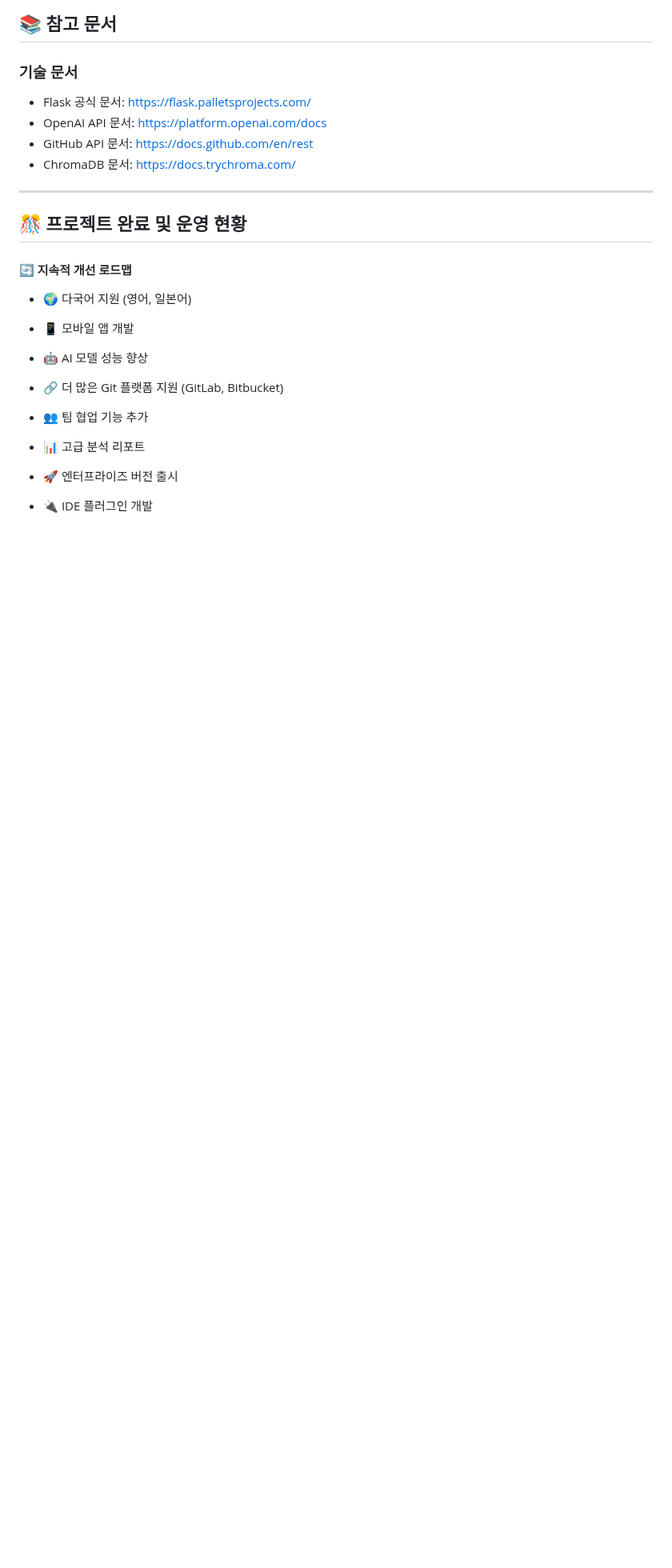
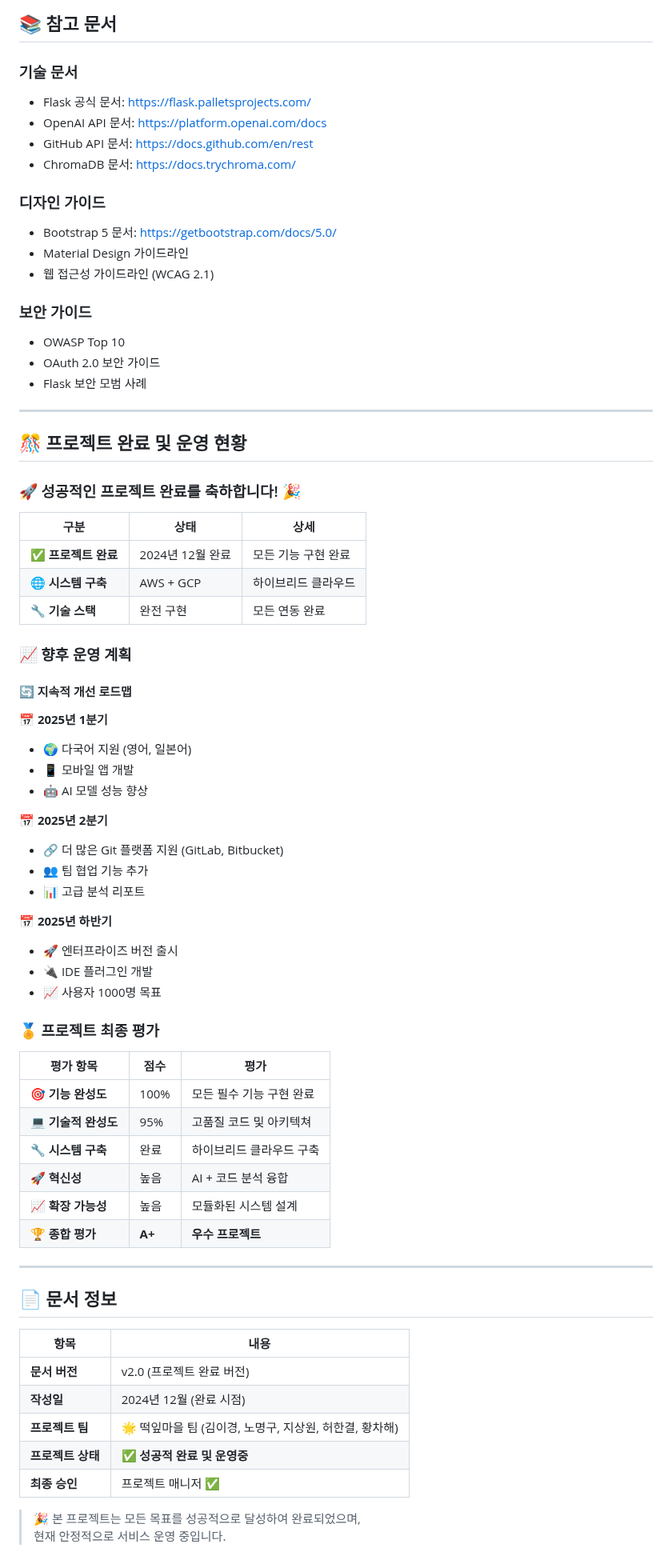
Before and after one commit to nmmm9/3rd_project, a Markdown page: 프로젝트_요구사항_정의서.md, the part around one of its changes. Shown at 80% size. Rendered like a GitHub page; blank space fills up the shorter version.

```diff
--- a/프로젝트_요구사항_정의서.md
+++ b/프로젝트_요구사항_정의서.md
@@ -965,21 +997,69 @@ CREATE TABLE code_changes (
 - GitHub API 문서: https://docs.github.com/en/rest
 - ChromaDB 문서: https://docs.trychroma.com/
 
+### 디자인 가이드
+- Bootstrap 5 문서: https://getbootstrap.com/docs/5.0/
+- Material Design 가이드라인
+- 웹 접근성 가이드라인 (WCAG 2.1)
+
+### 보안 가이드
+- OWASP Top 10
+- OAuth 2.0 보안 가이드
+- Flask 보안 모범 사례
 
 ---
 
 ## 🎊 프로젝트 완료 및 운영 현황
 
+### 🚀 성공적인 프로젝트 완료를 축하합니다! 🎉
+
+| 구분 | 상태 | 상세 |
+|------|------|------|
+| ✅ **프로젝트 완료** | 2024년 12월 완료 | 모든 기능 구현 완료 |
+| 🌐 **시스템 구축** | AWS + GCP | 하이브리드 클라우드 |
+| 🔧 **기술 스택** | 완전 구현 | 모든 연동 완료 |
+
+### 📈 향후 운영 계획
 
 #### 🔄 지속적 개선 로드맵
 
+**📅 2025년 1분기**
 - 🌍 다국어 지원 (영어, 일본어)
 - 📱 모바일 앱 개발
 - 🤖 AI 모델 성능 향상
 
+**📅 2025년 2분기**
 - 🔗 더 많은 Git 플랫폼 지원 (GitLab, Bitbucket)
 - 👥 팀 협업 기능 추가
 - 📊 고급 분석 리포트
 
+**📅 2025년 하반기**
 - 🚀 엔터프라이즈 버전 출시
 - 🔌 IDE 플러그인 개발
+- 📈 사용자 1000명 목표
+
+### 🏅 프로젝트 최종 평가
+
+| 평가 항목 | 점수 | 평가 |
+|----------|------|------|
+| 🎯 **기능 완성도** | 100% | 모든 필수 기능 구현 완료 |
+| 💻 **기술적 완성도** | 95% | 고품질 코드 및 아키텍쳐 |
+| 🔧 **시스템 구축** | 완료 | 하이브리드 클라우드 구축 |
+| 🚀 **혁신성** | 높음 | AI + 코드 분석 융합 |
+| 📈 **확장 가능성** | 높음 | 모듈화된 시스템 설계 |
+| 🏆 **종합 평가** | **A+** | **우수 프로젝트** |
+
+---
+
+## 📄 문서 정보
+
+| 항목 | 내용 |
+|------|------|
+| **문서 버전** | v2.0 (프로젝트 완료 버전) |
+| **작성일** | 2024년 12월 (완료 시점) |
+| **프로젝트 팀** | 🌟 떡잎마을 팀 (김이경, 노명구, 지상원, 허한결, 황차해) |
+| **프로젝트 상태** | ✅ **성공적 완료 및 운영중** |
+| **최종 승인** | 프로젝트 매니저 ✅ |
+
+> 🎉 본 프로젝트는 모든 목표를 성공적으로 달성하여 완료되었으며,
+> 현재 안정적으로 서비스 운영 중입니다.
```
Also changed, not shown: other parts of 프로젝트_요구사항_정의서.md (+35 -3 lines).
